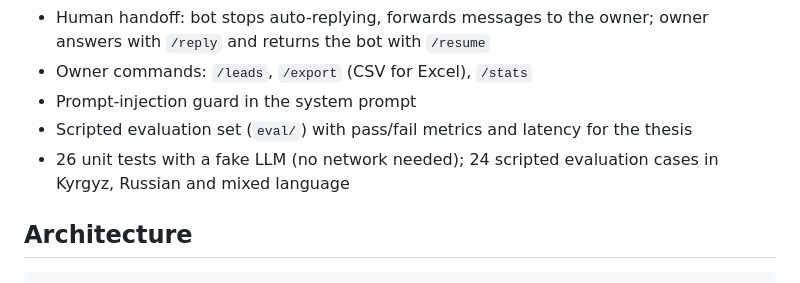
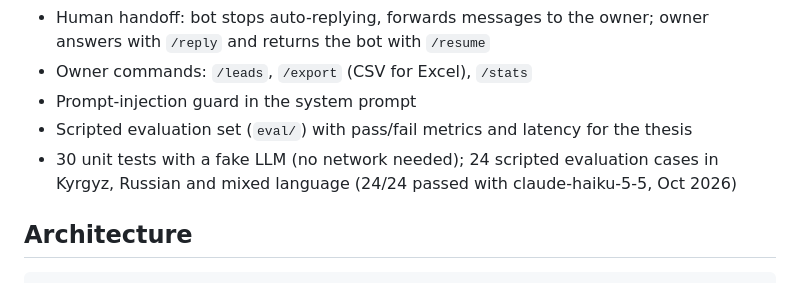
Before and after one commit to Asilovvv/joop-ai, a Markdown page: README.md, the part around the change. Rendered like a GitHub page.

Commit message:
Update README with evaluation result

```diff
--- a/README.md
+++ b/README.md
@@ -17,7 +17,7 @@ owner instantly, and hands difficult conversations to a human.
 - Owner commands: `/leads`, `/export` (CSV for Excel), `/stats`
 - Prompt-injection guard in the system prompt
 - Scripted evaluation set (`eval/`) with pass/fail metrics and latency for the thesis
-- 26 unit tests with a fake LLM (no network needed); 24 scripted evaluation cases in Kyrgyz, Russian and mixed language
+- 30 unit tests with a fake LLM (no network needed); 24 scripted evaluation cases in Kyrgyz, Russian and mixed language (24/24 passed with claude-haiku-5-5, Oct 2026)
 
 ## Architecture
 
```
